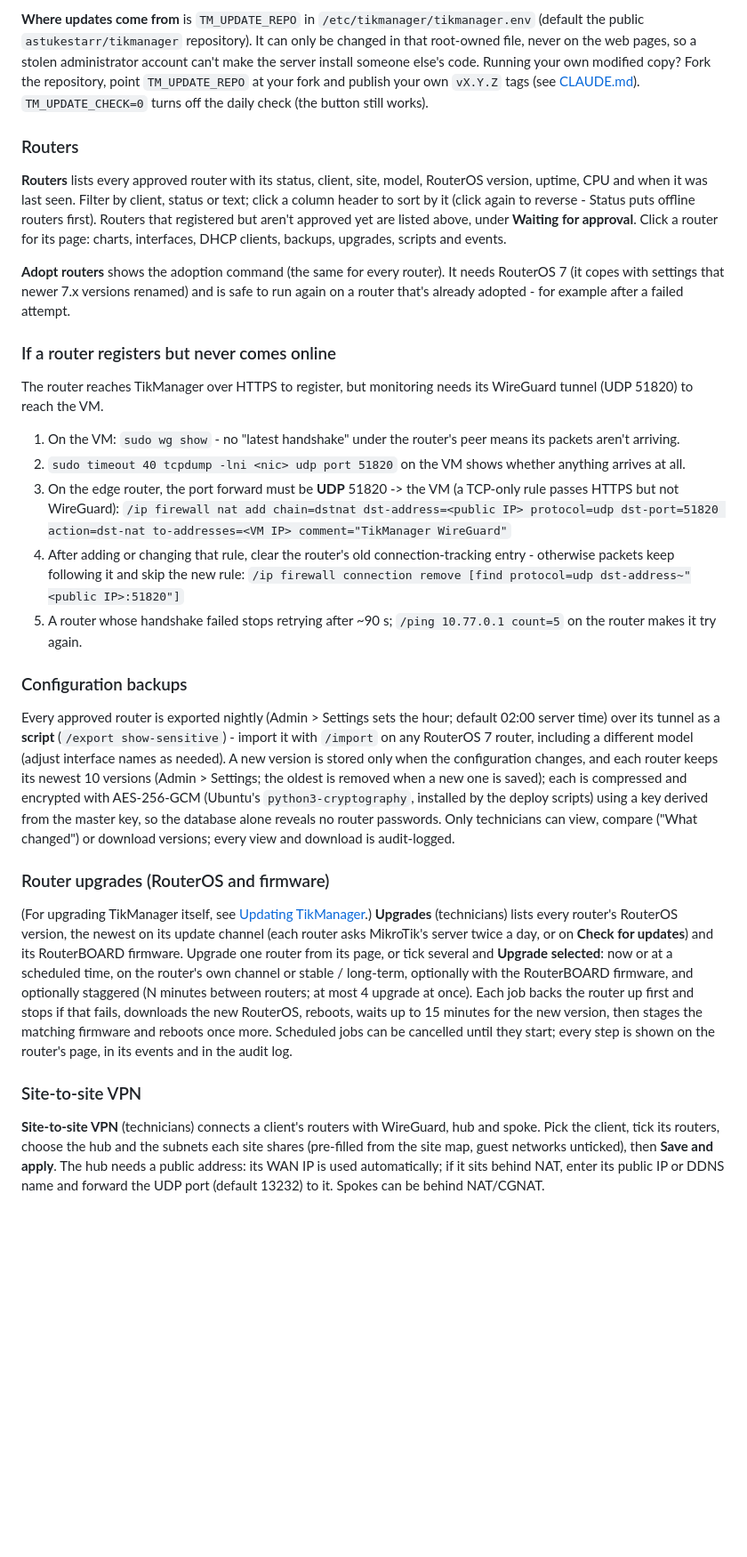
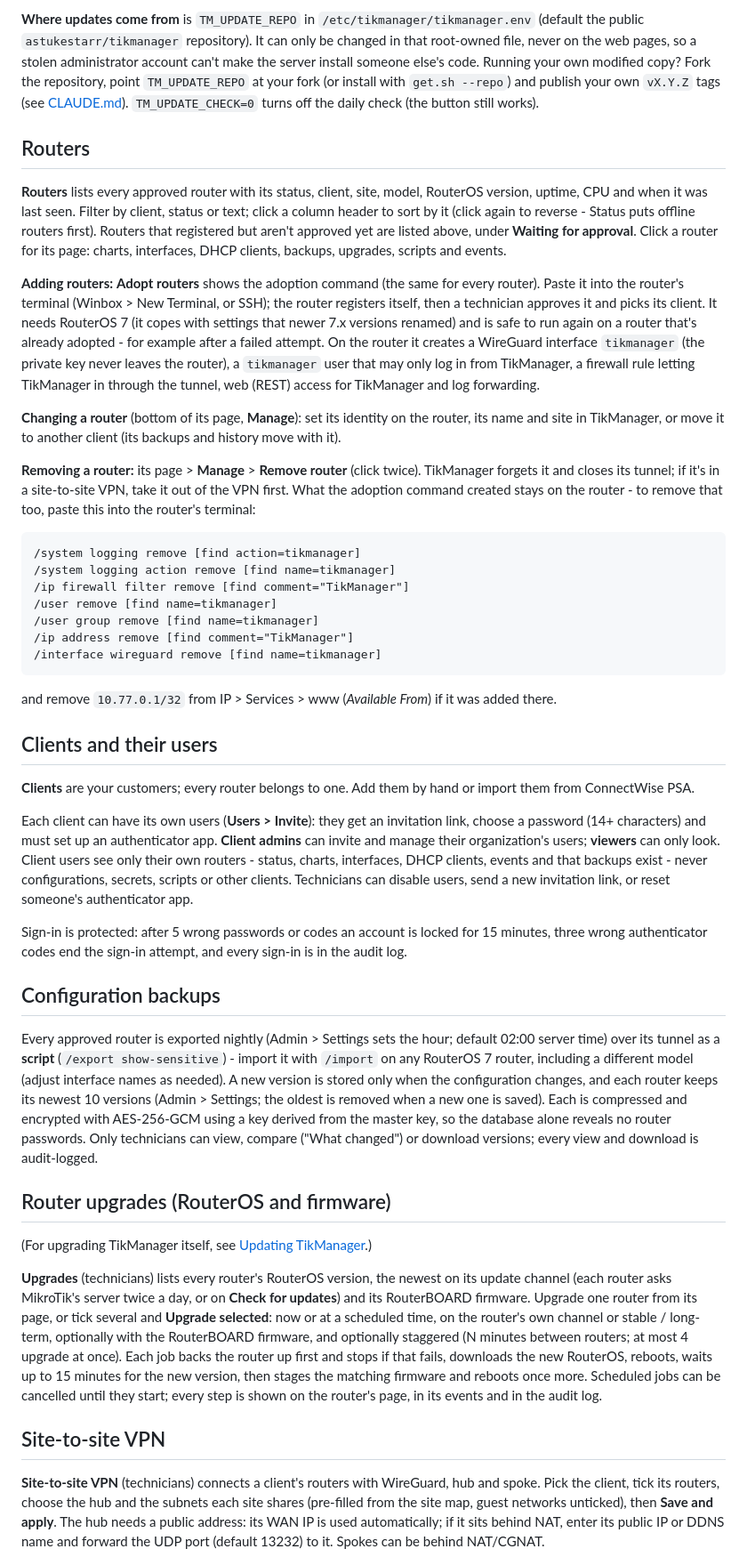
Before and after one commit to astukestarr/tikmanager, a Markdown page: README.md, the part around one of its changes. Shown at 89% size. Rendered like a GitHub page; blank space fills up the shorter version.

Commit message:
README: contents, install via get.sh first, removing routers (and cleaning up the router), client users, sign-in protection, keeping it secure, current paths and versions

```diff
--- a/README.md
+++ b/README.md
@@ -146,51 +154,76 @@ Anything recorded since the upgrade (new backups, metrics, events) is lost when
 **Where updates come from** is `TM_UPDATE_REPO` in `/etc/tikmanager/tikmanager.env` (default the public
 `astukestarr/tikmanager` repository). It can only be changed in that root-owned file, never on the web pages, so a
 stolen administrator account can't make the server install someone else's code. Running your own modified copy? Fork
-the repository, point `TM_UPDATE_REPO` at your fork and publish your own `vX.Y.Z` tags (see
-[CLAUDE.md](CLAUDE.md#releasing-a-new-version)). `TM_UPDATE_CHECK=0` turns off the daily check (the button still works).
+the repository, point `TM_UPDATE_REPO` at your fork (or install with `get.sh --repo`) and publish your own `vX.Y.Z`
+tags (see [CLAUDE.md](CLAUDE.md#releasing-a-new-version)). `TM_UPDATE_CHECK=0` turns off the daily check (the button
+still works).
 
-### Routers
+## Routers
 
 **Routers** lists every approved router with its status, client, site, model, RouterOS version, uptime, CPU and when it
 was last seen. Filter by client, status or text; click a column header to sort by it (click again to reverse - Status
 puts offline routers first). Routers that registered but aren't approved yet are listed above, under **Waiting for
 approval**. Click a router for its page: charts, interfaces, DHCP clients, backups, upgrades, scripts and events.
 
-**Adopt routers** shows the adoption command (the same for every router). It needs RouterOS 7 (it copes with settings
-that newer 7.x versions renamed) and is safe to run again on a router that's already adopted - for example after a failed attempt.
+**Adding routers:** **Adopt routers** shows the adoption command (the same for every router). Paste it into the
+router's terminal (Winbox > New Terminal, or SSH); the router registers itself, then a technician approves it and picks
+its client. It needs RouterOS 7 (it copes with settings that newer 7.x versions renamed) and is safe to run again on a
+router that's already adopted - for example after a failed attempt. On the router it creates a WireGuard interface
+`tikmanager` (the private key never leaves the router), a `tikmanager` user that may only log in from TikManager, a
+firewall rule letting TikManager in through the tunnel, web (REST) access for TikManager and log forwarding.
 
-### If a router registers but never comes online
+**Changing a router** (bottom of its page, **Manage**): set its identity on the router, its name and site in
+TikManager, or move it to another client (its backups and history move with it).
 
-The router reaches TikManager over HTTPS to register, but monitoring needs its WireGuard tunnel (UDP 51820) to reach the VM.
-1. On the VM: `sudo wg show` - no "latest handshake" under the router's peer means its packets aren't arriving.
-2. `sudo timeout 40 tcpdump -lni <nic> udp port 51820` on the VM shows whether anything arrives at all.
-3. On the edge router, the port forward must be **UDP** 51820 -> the VM (a TCP-only rule passes HTTPS but not WireGuard):
-   `/ip firewall nat add chain=dstnat dst-address=<public IP> protocol=udp dst-port=51820 action=dst-nat to-addresses=<VM IP> comment="TikManager WireGuard"`
-4. After adding or changing that rule, clear the router's old connection-tracking entry - otherwise packets keep following it
-   and skip the new rule: `/ip firewall connection remove [find protocol=udp dst-address~"<public IP>:51820"]`
-5. A router whose handshake failed stops retrying after ~90 s; `/ping 10.77.0.1 count=5` on the router makes it try again.
+**Removing a router:** its page > **Manage** > **Remove router** (click twice). TikManager forgets it and closes its
+tunnel; if it's in a site-to-site VPN, take it out of the VPN first. What the adoption command created stays on the
+router - to remove that too, paste this into the router's terminal:
 
-### Configuration backups
+    /system logging remove [find action=tikmanager]
+    /system logging action remove [find name=tikmanager]
+    /ip firewall filter remove [find comment="TikManager"]
+    /user remove [find name=tikmanager]
+    /user group remove [find name=tikmanager]
+    /ip address remove [find comment="TikManager"]
+    /interface wireguard remove [find name=tikmanager]
+
+and remove `10.77.0.1/32` from IP > Services > www (*Available From*) if it was added there.
+
+## Clients and their users
+
+**Clients** are your customers; every router belongs to one. Add them by hand or import them from ConnectWise PSA.
+
+Each client can have its own users (**Users > Invite**): they get an invitation link, choose a password (14+
+characters) and must set up an authenticator app. **Client admins** can invite and manage their organization's users;
+**viewers** can only look. Client users see only their own routers - status, charts, interfaces, DHCP clients, events
+and that backups exist - never configurations, secrets, scripts or other clients. Technicians can disable users, send
+a new invitation link, or reset someone's authenticator app.
+
+Sign-in is protected: after 5 wrong passwords or codes an account is locked for 15 minutes, three wrong authenticator
+codes end the sign-in attempt, and every sign-in is in the audit log.
+
+## Configuration backups
 
 Every approved router is exported nightly (Admin > Settings sets the hour; default 02:00 server time) over its tunnel as
-a **script** (`/export show-sensitive`) - import it with `/import` on any RouterOS 7 router, including a different model
-(adjust interface names as needed). A new version is stored only when the configuration changes, and each router keeps its newest 10
-versions (Admin > Settings; the oldest is removed when a new one is saved); each is compressed
-and encrypted with AES-256-GCM (Ubuntu's `python3-cryptography`, installed by the deploy scripts) using a key derived
-from the master key, so the database alone reveals no router passwords. Only technicians can view, compare
-("What changed") or download versions; every view and download is audit-logged.
+a **script** (`/export show-sensitive`) - import it with `/import` on any RouterOS 7 router, including a different
+model (adjust interface names as needed). A new version is stored only when the configuration changes, and each router
+keeps its newest 10 versions (Admin > Settings; the oldest is removed when a new one is saved). Each is compressed and
+encrypted with AES-256-GCM using a key derived from the master key, so the database alone reveals no router passwords.
+Only technicians can view, compare ("What changed") or download versions; every view and download is audit-logged.
 
-### Router upgrades (RouterOS and firmware)
+## Router upgrades (RouterOS and firmware)
 
-(For upgrading TikManager itself, see [Updating TikManager](#updating-tikmanager).) **Upgrades** (technicians) lists every router's RouterOS version, the newest on its update channel (each router asks
+(For upgrading TikManager itself, see [Updating TikManager](#updating-tikmanager).)
+
+**Upgrades** (technicians) lists every router's RouterOS version, the newest on its update channel (each router asks
 MikroTik's server twice a day, or on **Check for updates**) and its RouterBOARD firmware. Upgrade one router from its
 page, or tick several and **Upgrade selected**: now or at a scheduled time, on the router's own channel or stable /
 long-term, optionally with the RouterBOARD firmware, and optionally staggered (N minutes between routers; at most 4
-upgrade at once). Each job backs the router up first and stops if that fails, downloads the new RouterOS, reboots, waits
-up to 15 minutes for the new version, then stages the matching firmware and reboots once more. Scheduled jobs can be
-cancelled until they start; every step is shown on the router's page, in its events and in the audit log.
+upgrade at once). Each job backs the router up first and stops if that fails, downloads the new RouterOS, reboots,
+waits up to 15 minutes for the new version, then stages the matching firmware and reboots once more. Scheduled jobs can
+be cancelled until they start; every step is shown on the router's page, in its events and in the audit log.
 
-### Site-to-site VPN
+## Site-to-site VPN
 
 **Site-to-site VPN** (technicians) connects a client's routers with WireGuard, hub and spoke. Pick the client, tick its
 routers, choose the hub and the subnets each site shares (pre-filled from the site map, guest networks unticked), then
```
Also changed, not shown: other parts of README.md (+120 -66 lines).
